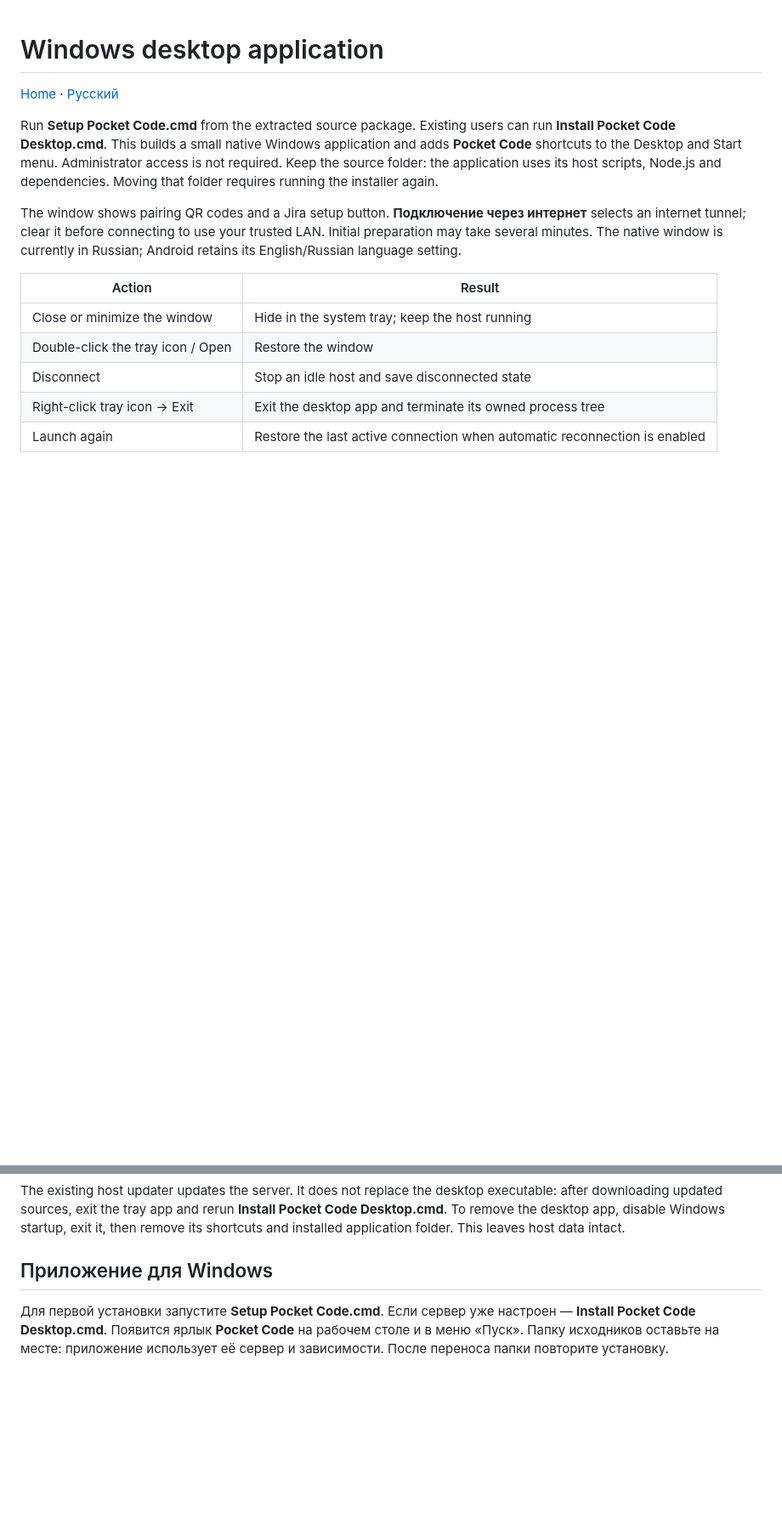
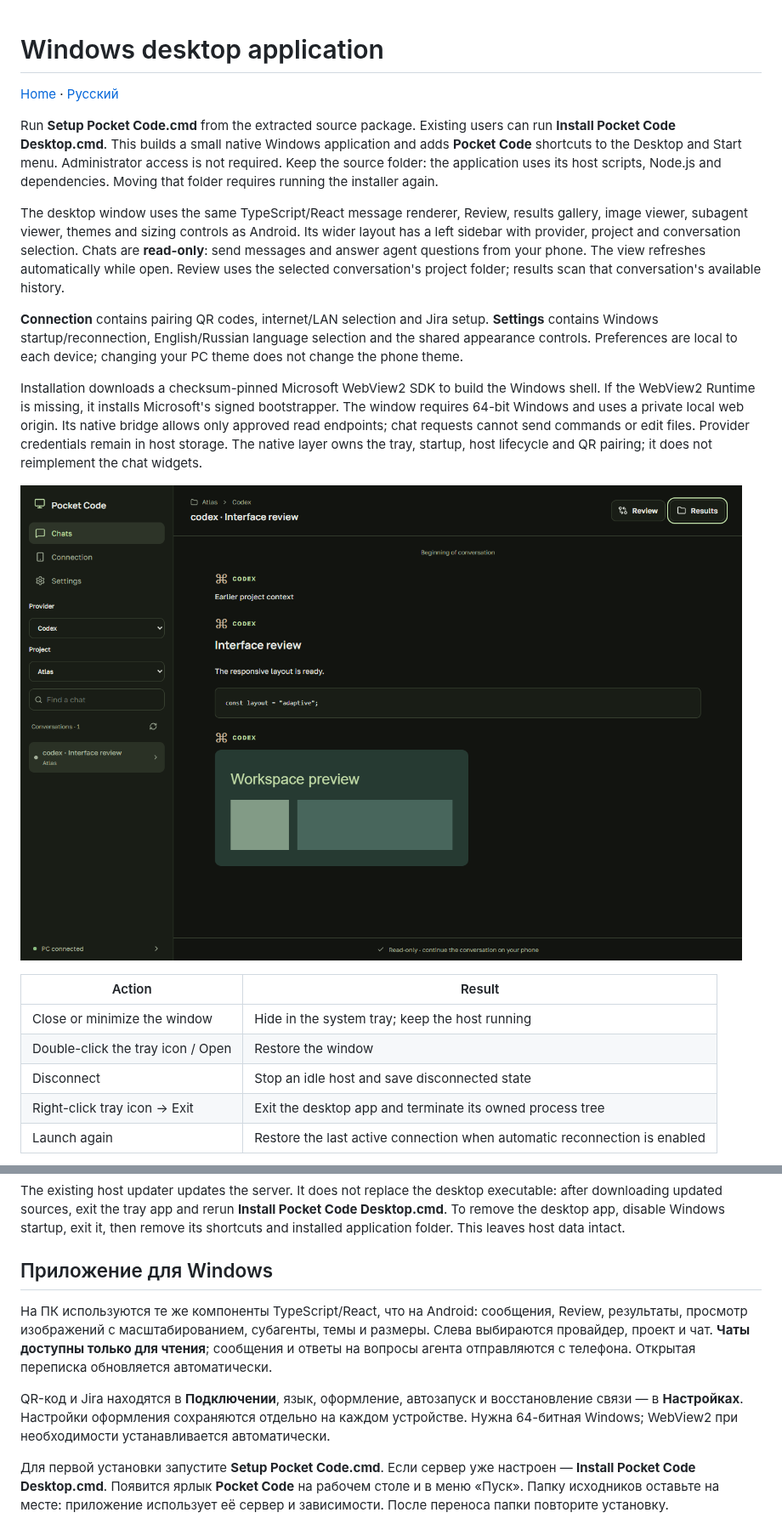
Before and after one commit to Evgenie-Myasnikov/pocket-code, a Markdown page: docs/DESKTOP.md, 2 parts joined by grey strips. Shown at 85% size. GitHub-like rendering; pictures changed too: docs/images/desktop-chat.png (added); blank space fills up the shorter version.

```diff
--- a/docs/DESKTOP.md
+++ b/docs/DESKTOP.md
@@ -4,7 +4,13 @@
 
 Run **Setup Pocket Code.cmd** from the extracted source package. Existing users can run **Install Pocket Code Desktop.cmd**. This builds a small native Windows application and adds **Pocket Code** shortcuts to the Desktop and Start menu. Administrator access is not required. Keep the source folder: the application uses its host scripts, Node.js and dependencies. Moving that folder requires running the installer again.
 
-The window shows pairing QR codes and a Jira setup button. **Подключение через интернет** selects an internet tunnel; clear it before connecting to use your trusted LAN. Initial preparation may take several minutes. The native window is currently in Russian; Android retains its English/Russian language setting.
+The desktop window uses the same TypeScript/React message renderer, Review, results gallery, image viewer, subagent viewer, themes and sizing controls as Android. Its wider layout has a left sidebar with provider, project and conversation selection. Chats are **read-only**: send messages and answer agent questions from your phone. The view refreshes automatically while open. Review uses the selected conversation's project folder; results scan that conversation's available history.
+
+**Connection** contains pairing QR codes, internet/LAN selection and Jira setup. **Settings** contains Windows startup/reconnection, English/Russian language selection and the shared appearance controls. Preferences are local to each device; changing your PC theme does not change the phone theme.
+
+Installation downloads a checksum-pinned Microsoft WebView2 SDK to build the Windows shell. If the WebView2 Runtime is missing, it installs Microsoft's signed bootstrapper. The window requires 64-bit Windows and uses a private local web origin. Its native bridge allows only approved read endpoints; chat requests cannot send commands or edit files. Provider credentials remain in host storage. The native layer owns the tray, startup, host lifecycle and QR pairing; it does not reimplement the chat widgets.
+
+![Desktop conversation with fictional sample content](images/desktop-chat.png)
 
 | Action | Result |
 | --- | --- |
@@ -25,6 +31,10 @@ The existing host updater updates the server. It does not replace the desktop ex
 <a id="russian"></a>
 ## Приложение для Windows
 
+На ПК используются те же компоненты TypeScript/React, что на Android: сообщения, Review, результаты, просмотр изображений с масштабированием, субагенты, темы и размеры. Слева выбираются провайдер, проект и чат. **Чаты доступны только для чтения**; сообщения и ответы на вопросы агента отправляются с телефона. Открытая переписка обновляется автоматически.
+
+QR-код и Jira находятся в **Подключении**, язык, оформление, автозапуск и восстановление связи — в **Настройках**. Настройки оформления сохраняются отдельно на каждом устройстве. Нужна 64-битная Windows; WebView2 при необходимости устанавливается автоматически.
+
 Для первой установки запустите **Setup Pocket Code.cmd**. Если сервер уже настроен — **Install Pocket Code Desktop.cmd**. Появится ярлык **Pocket Code** на рабочем столе и в меню «Пуск». Папку исходников оставьте на месте: приложение использует её сервер и зависимости. После переноса папки повторите установку.
 
 - **Крестик и сворачивание** скрывают окно в трей, сервер продолжает работать.
```
Also changed, not shown: CHANGELOG.md (+8 -0 lines), README.md (+2 -0 lines), 15 other files.
